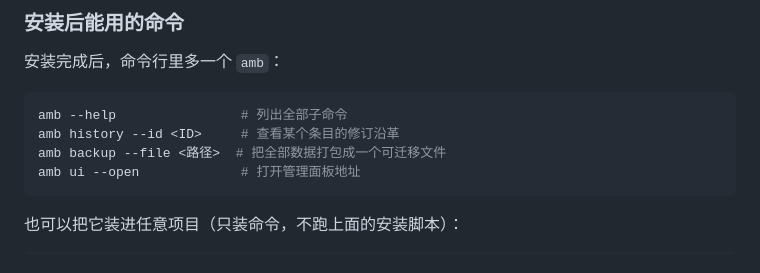
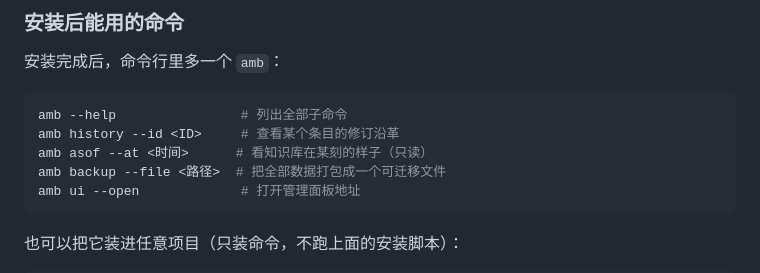
Before and after one commit to czx455501074-afk/agent-memory-backpack, a Markdown page: README.md, the part around the change. Drawn GitHub-style.

````diff
--- a/README.md
+++ b/README.md
@@ -74,6 +74,7 @@ dsh plugin --profile desktop add D:\huange-skill\adapters\dsh
 ```powershell
 amb --help                # 列出全部子命令
 amb history --id <ID>     # 查看某个条目的修订沿革
+amb asof --at <时间>      # 看知识库在某刻的样子（只读）
 amb backup --file <路径>  # 把全部数据打包成一个可迁移文件
 amb ui --open             # 打开管理面板地址
 ```
````
Also changed, not shown: docs/implementation/release-verdict-2026-10-16.md (+9 -0 lines).
